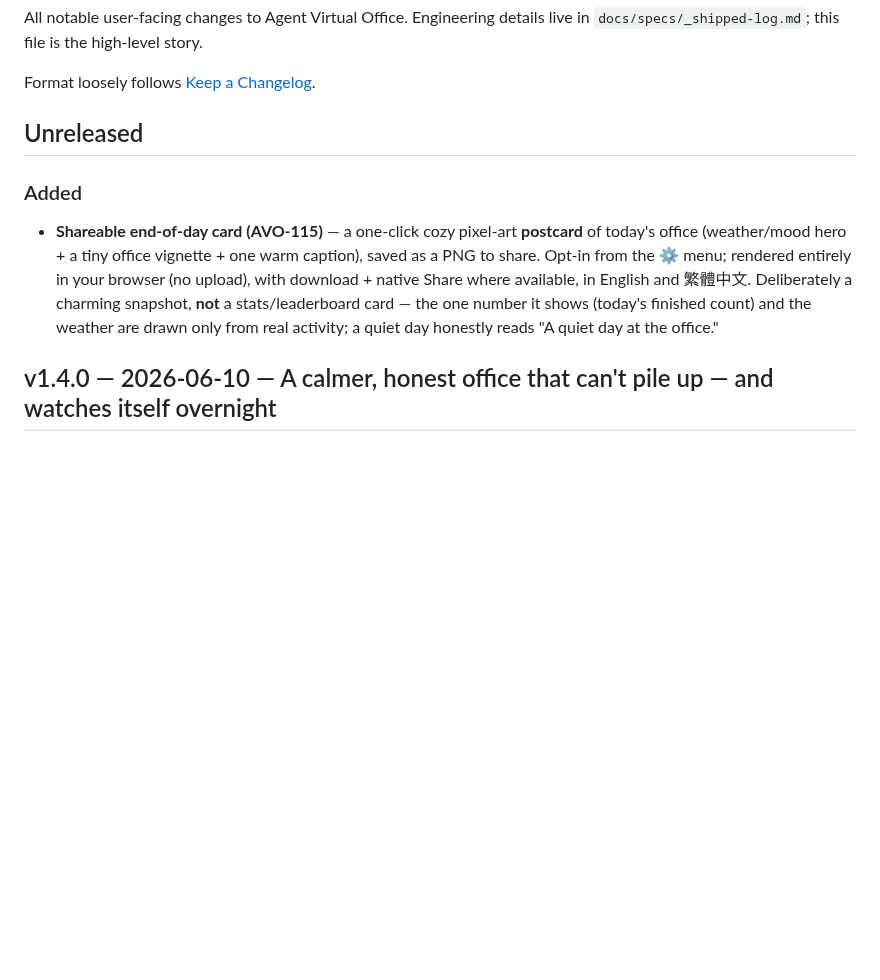
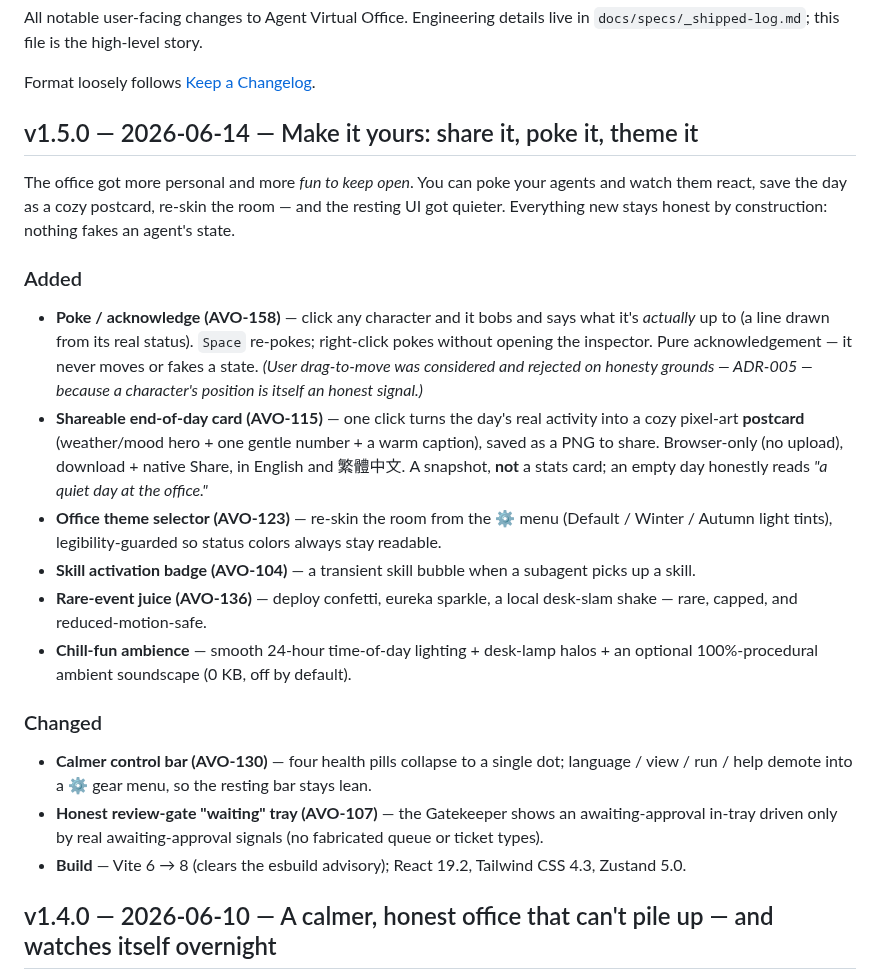
Before and after one commit to KbWen/agent-virtual-office, a Markdown page: CHANGELOG.md, the part around the change. Drawn GitHub-style; blank space fills up the shorter version.

```diff
--- a/CHANGELOG.md
+++ b/CHANGELOG.md
@@ -5,17 +5,38 @@ live in `docs/specs/_shipped-log.md`; this file is the high-level story.
 
 Format loosely follows [Keep a Changelog](https://keepachangelog.com).
 
-## Unreleased
+## v1.5.0 — 2026-06-14 — Make it yours: share it, poke it, theme it
+
+The office got more personal and more *fun to keep open*. You can poke your agents and watch
+them react, save the day as a cozy postcard, re-skin the room — and the resting UI got quieter.
+Everything new stays honest by construction: nothing fakes an agent's state.
 
 ### Added
 
-- **Shareable end-of-day card (AVO-115)** — a one-click cozy pixel-art **postcard** of
-  today's office (weather/mood hero + a tiny office vignette + one warm caption), saved as
-  a PNG to share. Opt-in from the ⚙ menu; rendered entirely in your browser (no upload),
-  with download + native Share where available, in English and 繁體中文. Deliberately a
-  charming snapshot, **not** a stats/leaderboard card — the one number it shows (today's
-  finished count) and the weather are drawn only from real activity; a quiet day honestly
-  reads "A quiet day at the office."
+- **Poke / acknowledge (AVO-158)** — click any character and it bobs and says what it's
+  *actually* up to (a line drawn from its real status). `Space` re-pokes; right-click pokes
+  without opening the inspector. Pure acknowledgement — it never moves or fakes a state.
+  *(User drag-to-move was considered and rejected on honesty grounds — ADR-005 — because a
+  character's position is itself an honest signal.)*
+- **Shareable end-of-day card (AVO-115)** — one click turns the day's real activity into a
+  cozy pixel-art **postcard** (weather/mood hero + one gentle number + a warm caption), saved
+  as a PNG to share. Browser-only (no upload), download + native Share, in English and
+  繁體中文. A snapshot, **not** a stats card; an empty day honestly reads *"a quiet day at the office."*
+- **Office theme selector (AVO-123)** — re-skin the room from the ⚙ menu (Default / Winter /
+  Autumn light tints), legibility-guarded so status colors always stay readable.
+- **Skill activation badge (AVO-104)** — a transient skill bubble when a subagent picks up a skill.
+- **Rare-event juice (AVO-136)** — deploy confetti, eureka sparkle, a local desk-slam shake —
+  rare, capped, and reduced-motion-safe.
+- **Chill-fun ambience** — smooth 24-hour time-of-day lighting + desk-lamp halos + an optional
+  100%-procedural ambient soundscape (0 KB, off by default).
+
+### Changed
+
+- **Calmer control bar (AVO-130)** — four health pills collapse to a single dot; language /
+  view / run / help demote into a ⚙ gear menu, so the resting bar stays lean.
+- **Honest review-gate "waiting" tray (AVO-107)** — the Gatekeeper shows an awaiting-approval
+  in-tray driven only by real awaiting-approval signals (no fabricated queue or ticket types).
+- **Build** — Vite 6 → 8 (clears the esbuild advisory); React 19.2, Tailwind CSS 4.3, Zustand 5.0.
 
 ## v1.4.0 — 2026-06-10 — A calmer, honest office that can't pile up — and watches itself overnight
 
```
Also changed, not shown: README.md (+29 -2 lines), docs/ARCHITECTURE.md (+16 -0 lines), docs/assets/office-hero.png (added), docs/assets/office-poke.png (added), docs/assets/office-zh.png (added), docs/assets/share-card.png (added), 1 other file.
